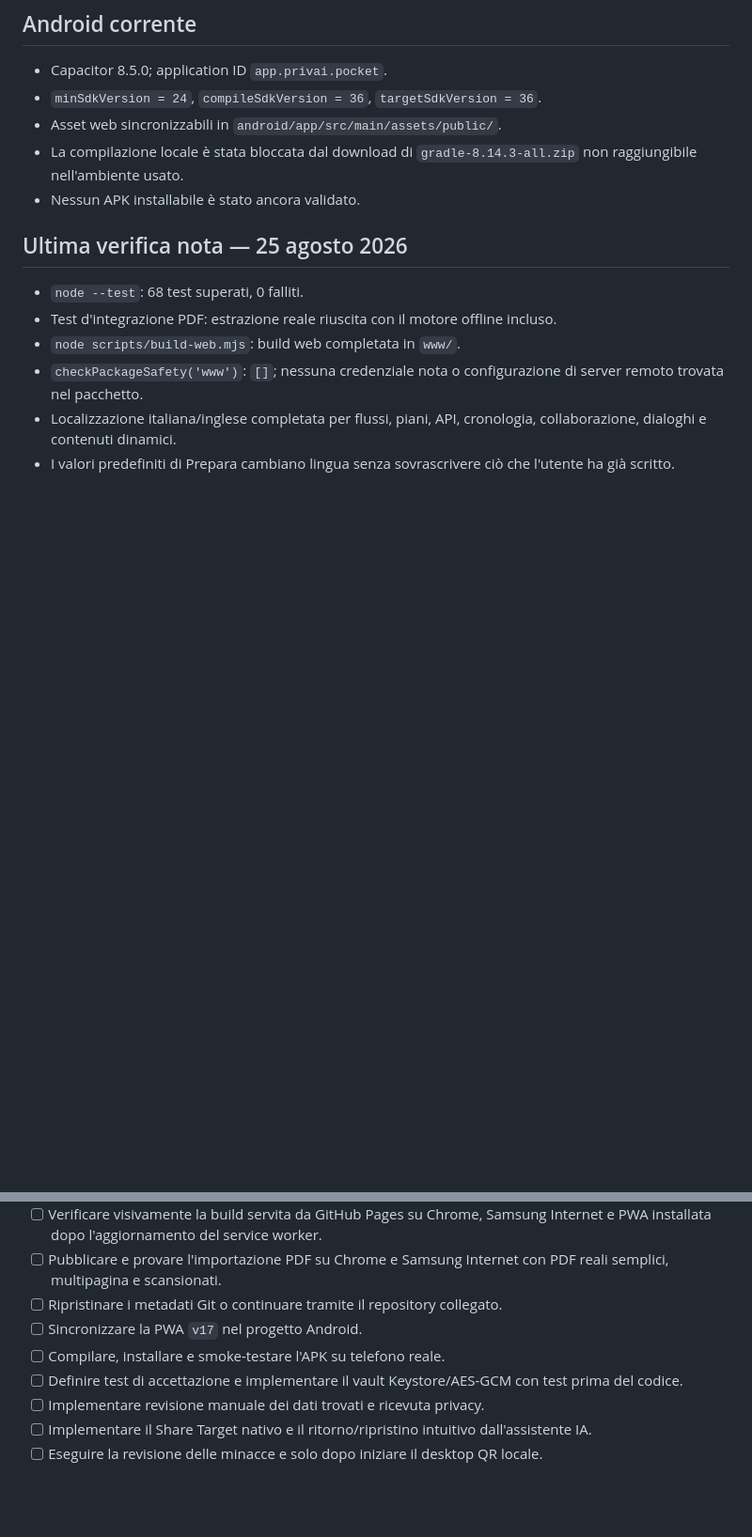
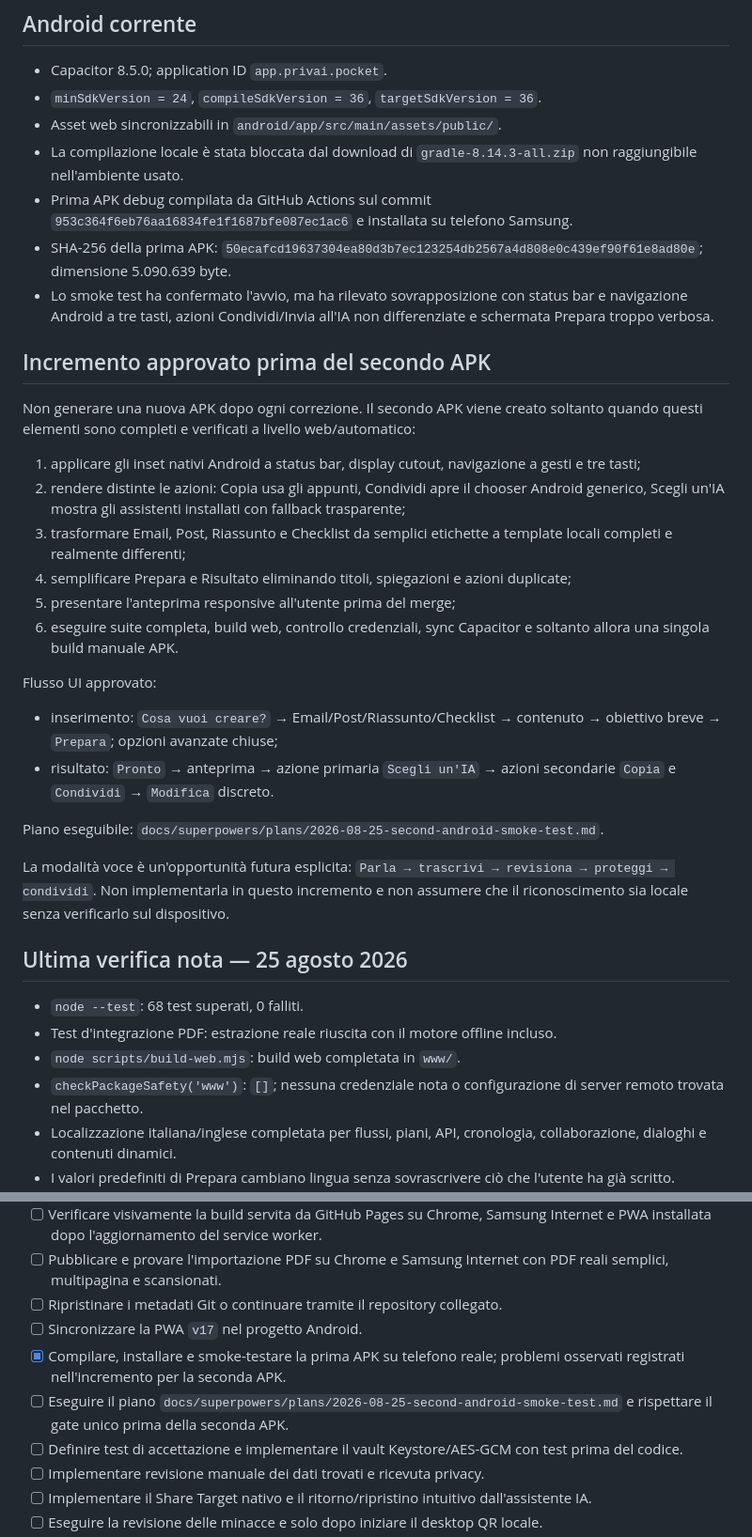
Before and after one commit to Thezine88/privai-pocket-preview, a Markdown page: HANDOFF.md, 2 parts joined by grey strips. Shown at 94% size. Rendered like a GitHub page; blank space fills up the shorter version.

Commit message:
docs: plan second Android smoke test

```diff
--- a/HANDOFF.md
+++ b/HANDOFF.md
@@ -201,7 +201,29 @@ Converti in Markdown, Prepara per l'IA e Ripristina rimangono funzioni, ma posso
 - `minSdkVersion = 24`, `compileSdkVersion = 36`, `targetSdkVersion = 36`.
 - Asset web sincronizzabili in `android/app/src/main/assets/public/`.
 - La compilazione locale è stata bloccata dal download di `gradle-8.14.3-all.zip` non raggiungibile nell'ambiente usato.
-- Nessun APK installabile è stato ancora validato.
+- Prima APK debug compilata da GitHub Actions sul commit `953c364f6eb76aa16834fe1f1687bfe087ec1ac6` e installata su telefono Samsung.
+- SHA-256 della prima APK: `50ecafcd19637304ea80d3b7ec123254db2567a4d808e0c439ef90f61e8ad80e`; dimensione 5.090.639 byte.
+- Lo smoke test ha confermato l'avvio, ma ha rilevato sovrapposizione con status bar e navigazione Android a tre tasti, azioni Condividi/Invia all'IA non differenziate e schermata Prepara troppo verbosa.
+
+## Incremento approvato prima del secondo APK
+
+Non generare una nuova APK dopo ogni correzione. Il secondo APK viene creato soltanto quando questi elementi sono completi e verificati a livello web/automatico:
+
+1. applicare gli inset nativi Android a status bar, display cutout, navigazione a gesti e tre tasti;
+2. rendere distinte le azioni: Copia usa gli appunti, Condividi apre il chooser Android generico, Scegli un'IA mostra gli assistenti installati con fallback trasparente;
+3. trasformare Email, Post, Riassunto e Checklist da semplici etichette a template locali completi e realmente differenti;
+4. semplificare Prepara e Risultato eliminando titoli, spiegazioni e azioni duplicate;
+5. presentare l'anteprima responsive all'utente prima del merge;
+6. eseguire suite completa, build web, controllo credenziali, sync Capacitor e soltanto allora una singola build manuale APK.
+
+Flusso UI approvato:
+
+- inserimento: `Cosa vuoi creare?` → Email/Post/Riassunto/Checklist → contenuto → obiettivo breve → `Prepara`; opzioni avanzate chiuse;
+- risultato: `Pronto` → anteprima → azione primaria `Scegli un'IA` → azioni secondarie `Copia` e `Condividi` → `Modifica` discreto.
+
+Piano eseguibile: `docs/superpowers/plans/2026-08-25-second-android-smoke-test.md`.
+
+La modalità voce è un'opportunità futura esplicita: `Parla → trascrivi → revisiona → proteggi → condividi`. Non implementarla in questo incremento e non assumere che il riconoscimento sia locale senza verificarlo sul dispositivo.
 
 ## Ultima verifica nota — 25 agosto 2026
 
@@ -229,7 +251,8 @@ Questi risultati devono essere rieseguiti: non considerarli prova dell'APK.
 - [ ] Pubblicare e provare l'importazione PDF su Chrome e Samsung Internet con PDF reali semplici, multipagina e scansionati.
 - [ ] Ripristinare i metadati Git o continuare tramite il repository collegato.
 - [ ] Sincronizzare la PWA `v17` nel progetto Android.
-- [ ] Compilare, installare e smoke-testare l'APK su telefono reale.
+- [x] Compilare, installare e smoke-testare la prima APK su telefono reale; problemi osservati registrati nell'incremento per la seconda APK.
+- [ ] Eseguire il piano `docs/superpowers/plans/2026-08-25-second-android-smoke-test.md` e rispettare il gate unico prima della seconda APK.
 - [ ] Definire test di accettazione e implementare il vault Keystore/AES-GCM con test prima del codice.
 - [ ] Implementare revisione manuale dei dati trovati e ricevuta privacy.
 - [ ] Implementare il Share Target nativo e il ritorno/ripristino intuitivo dall'assistente IA.
```
Also changed, not shown: 1 other file.
